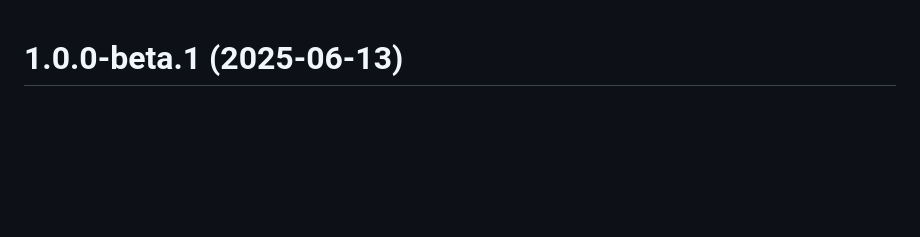
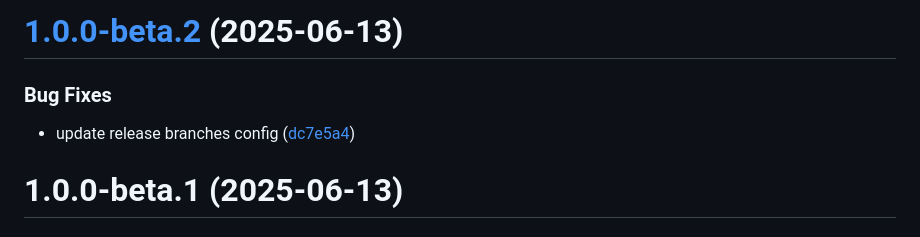
Before and after one commit to danieljancar/hangbuddies, a Markdown page: CHANGELOG.md, the part around the change. Drawn GitHub-style; blank space fills up the shorter version.

Commit message:
chore(release): 1.0.0-beta.2 [skip ci]
# [1.0.0-beta.2](https://github.com/danieljancar/hangbuddies/compare/v1.0.0-beta.1...v1.0.0-beta.2) (2025-06-13)

### Bug Fixes

* update release branches config ([dc7e5a4](https://github.com/danieljancar/hangbuddies/commit/dc7e5a4e2c215f80d919a6279a0004c5b58969a1))

```diff
--- a/CHANGELOG.md
+++ b/CHANGELOG.md
@@ -1,3 +1,9 @@
+# [1.0.0-beta.2](https://github.com/danieljancar/hangbuddies/compare/v1.0.0-beta.1...v1.0.0-beta.2) (2025-06-13)
+
+### Bug Fixes
+
+- update release branches config ([dc7e5a4](https://github.com/danieljancar/hangbuddies/commit/dc7e5a4e2c215f80d919a6279a0004c5b58969a1))
+
 # 1.0.0-beta.1 (2025-06-13)
 
 ### Bug Fixes
```
